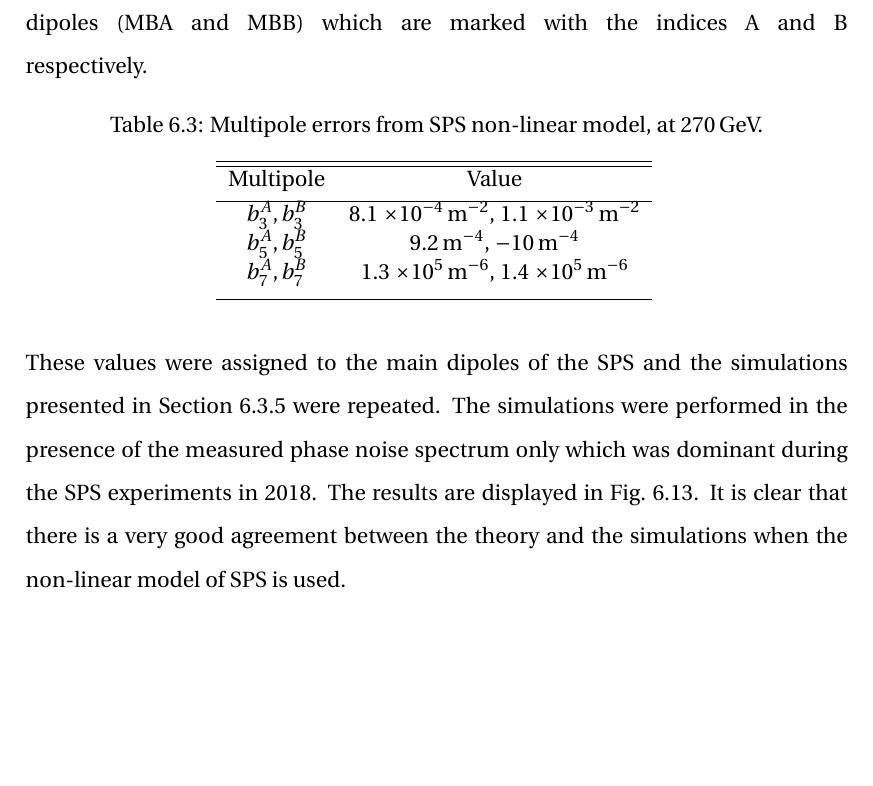
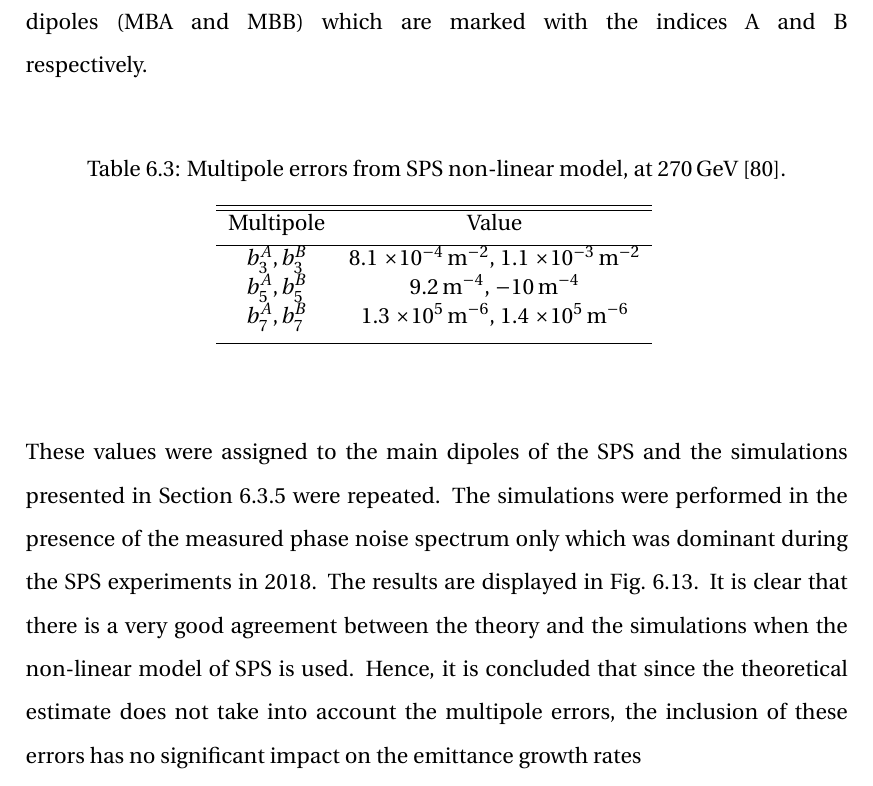
Before and after one commit to natriant/PhD_thesis, a LaTeX thesis (main.tex, which reads chapters/chapter06.tex): part of page 142 of 251, cut so that both start at the same text, the shorter picture padded with empty space. Compiled offline with pdfLaTeX.

Commit message:
start chapter 7 corrections

```diff
--- a/chapters/chapter06.tex
+++ b/chapters/chapter06.tex
@@ -435,7 +435,7 @@ The values of the multipole components up to seventh order obtained from this me
     \label{tab:sps_mult_270GeV} % is used to refer this table in the text
 \end{table}
 
-These values were assigned to the main dipoles of the SPS and the simulations presented in Section~\ref{subsec:global_CC_sixtracklib_noiseCoast3_setting3} were repeated. The simulations were performed in the presence of the measured phase noise spectrum only which was dominant during the SPS experiments in 2018. The results are displayed in Fig.~\ref{fig:study_5_sixtracklib_global_cc_scheme_measured_spectra_PN_b3b5b7}. It is clear that there is a very good agreement between the theory and the simulations when the non-linear model of SPS is used.
+These values were assigned to the main dipoles of the SPS and the simulations presented in Section~\ref{subsec:global_CC_sixtracklib_noiseCoast3_setting3} were repeated. The simulations were performed in the presence of the measured phase noise spectrum only which was dominant during the SPS experiments in 2018. The results are displayed in Fig.~\ref{fig:study_5_sixtracklib_global_cc_scheme_measured_spectra_PN_b3b5b7}. It is clear that there is a very good agreement between the theory and the simulations when the non-linear model of SPS is used. Hence, it is concluded that since the theoretical estimate does not take into account the multipole errors, the inclusion of these errors has no significant impact on the emittance growth rates
 
 % Figures are downloaded from the prosentation in the following link: https://docs.google.com/presentation/d/1bQtHxZm6iLaqhcPVYYrcx38qx-mTMw7L5rTj3l3xAV8/edit#slide=id.ga23fa2d1cb_0_58
 % In the same presentation, one can find also santity checks that were performed for the implementation of the multiple errors.
```
Also changed, not shown: chapters/chapter06.tex (2 more changed lines).
